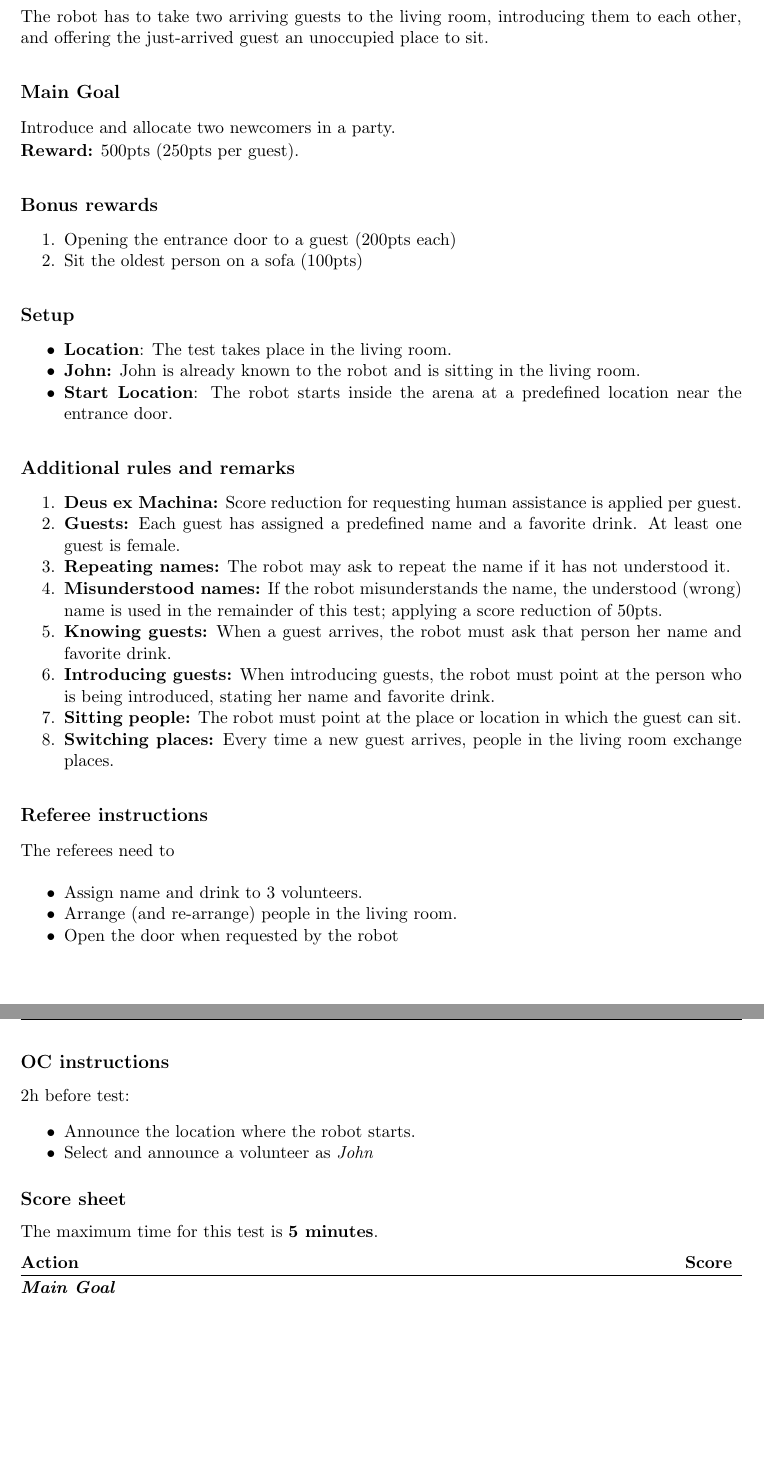
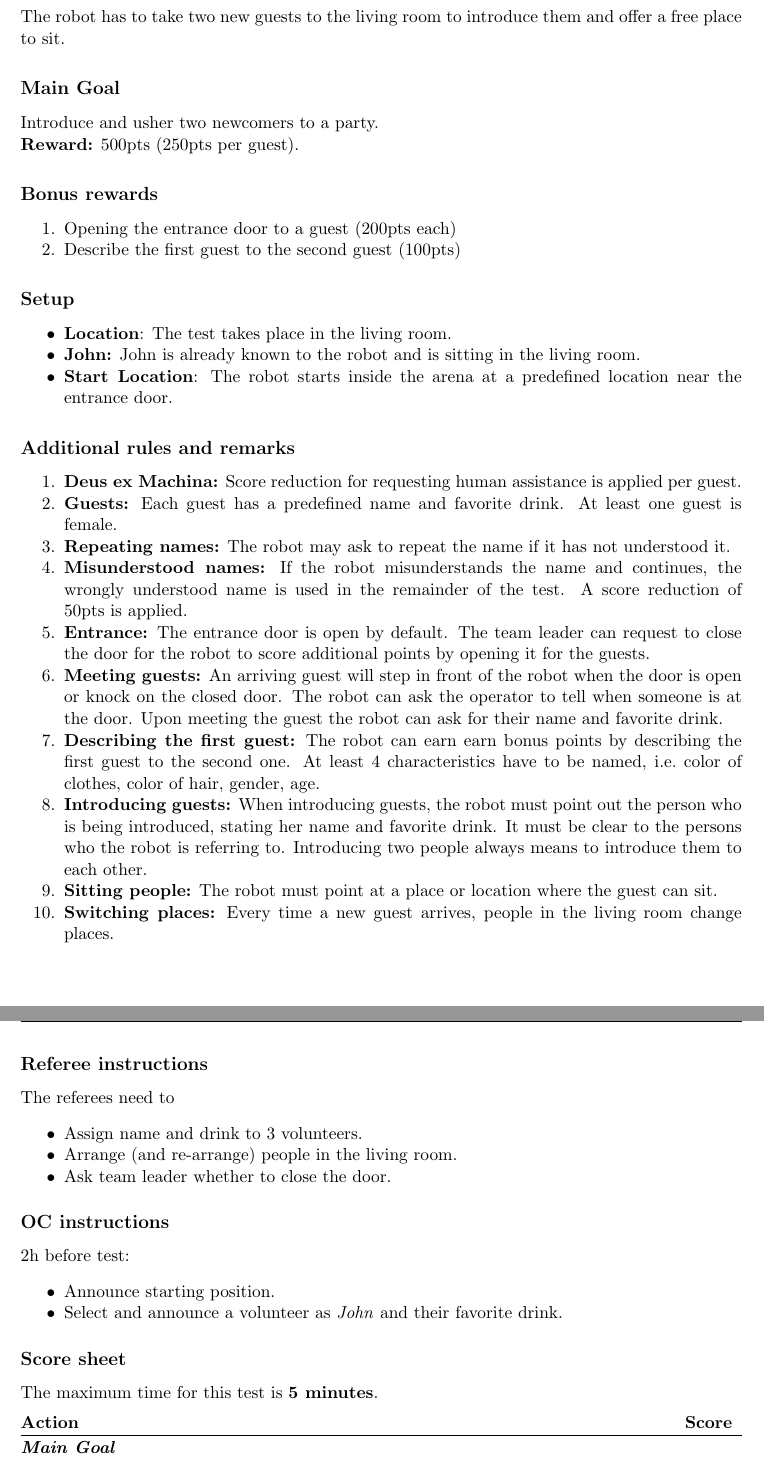
Before and after one commit to RoboCupAtHome/RuleBook, a LaTeX thesis (Rulebook.tex, which reads scoresheets/Receptionist.tex, tasks/Receptionist.tex): two parts of pages 53 and 54 of 72, joined at a grey line, cut so that both start at the same text, the shorter picture padded with empty space. Compiled offline with pdfLaTeX.

Commit message:
Receptionist: New bonus goal describing guests. Clear up misunderstandings from GO.

```diff
--- a/scoresheets/Receptionist.tex
+++ b/scoresheets/Receptionist.tex
@@ -10,7 +10,7 @@ The maximum time for this test is \textbf{5 minutes}.
 
 	\scoreheading{Bonus rewards}
 	\scoreitem[2]{200}{Opening the entrance door to a guest}
-	\scoreitem{100}{Sitting the oldest person on a sofa}
+	\scoreitem{100}{Describing the first guest to the second guest}
 
 \end{scorelist}
 
--- a/tasks/Receptionist.tex
+++ b/tasks/Receptionist.tex
@@ -1,20 +1,20 @@
 \section{Receptionist [Party Host]}
 \label{test:receptionist}
-The robot has to take two arriving guests to the living room, introducing them to each other, and offering the just-arrived guest an unoccupied place to sit.
+The robot has to take two new guests to the living room to introduce them and offer a free place to sit.
 
 
 % \subsection*{Focus}
 % This test focuses on human detection and recognition, safe navigation and human-robot interaction with unknown people.
 
 \subsection*{Main Goal}
-Introduce and allocate two newcomers in a party.
+Introduce and usher two newcomers to a party.
 
 \noindent\textbf{Reward:} 500pts (250pts per guest).
 
 \subsection*{Bonus rewards}
 \begin{enumerate}[nosep]
 	\item Opening the entrance door to a guest (200pts each)
-	\item Sit the oldest person on a sofa (100pts)
+	\item Describe the first guest to the second guest  (100pts)
 \end{enumerate}
 
 
@@ -32,19 +32,23 @@ Introduce and allocate two newcomers in a party.
 \begin{enumerate}[nosep]
 	\item \textbf{Deus ex Machina:} Score reduction for requesting human assistance is applied per guest.
 
-	\item \textbf{Guests:} Each guest has assigned a predefined name and a favorite drink. At least one guest is female.
+	\item \textbf{Guests:} Each guest has a predefined name and favorite drink. At least one guest is female.
 
 	\item \textbf{Repeating names:} The robot may ask to repeat the name if it has not understood it.
 
-	\item \textbf{Misunderstood names:} If the robot misunderstands the name, the understood (wrong) name is used in the remainder of this test; applying a score reduction of 50pts.
+	\item \textbf{Misunderstood names:} If the robot misunderstands the name and continues, the wrongly understood name is used in the remainder of the test. A score reduction of 50pts is applied.
 
-	\item \textbf{Knowing guests:} When a guest arrives, the robot must ask that person her name and favorite drink.
+	\item \textbf{Entrance:} The entrance door is open by default. The team leader can request to close the door for the robot to score additional points by opening it for the guests.
 
-	\item \textbf{Introducing guests:} When introducing guests, the robot must point at the person who is being introduced, stating her name and favorite drink.
+	\item \textbf{Meeting guests:} An arriving guest will step in front of the robot when the door is open or knock on the closed door. The robot can ask the operator to tell when someone is at the door. Upon meeting the guest the robot can ask for their name and favorite drink.
 
-	\item \textbf{Sitting people:} The robot must point at the place or location in which the guest can sit.
+	\item \textbf{Describing the first guest:} The robot can earn earn bonus points by describing the first guest to the second one. At least 4 characteristics have to be named, i.e.~color of clothes, color of hair, gender, age.
 
-	\item \textbf{Switching places:} Every time a new guest arrives, people in the living room exchange places.
+	\item \textbf{Introducing guests:} When introducing guests, the robot must point out the person who is being introduced, stating her name and favorite drink. It must be clear to the persons who the robot is referring to. Introducing two people always means to introduce them to each other.
+
+	\item \textbf{Sitting people:} The robot must point at a place or location where the guest can sit.
+
+	\item \textbf{Switching places:} Every time a new guest arrives, people in the living room change places.
 \end{enumerate}
 
 
@@ -54,15 +58,15 @@ The referees need to
 \begin{itemize}
 	\item Assign name and drink to 3 volunteers.
 	\item Arrange (and re-arrange) people in the living room.
-	\item Open the door when requested by the robot
+	\item Ask team leader whether to close the door.
 \end{itemize}
 
 \subsection*{OC instructions}
 
 2h before test:
 \begin{itemize}
-	\item Announce the location where the robot starts.
-	\item Select and announce a volunteer as \emph{John}
+	\item Announce starting position.
+	\item Select and announce a volunteer as \emph{John} and their favorite drink.
 \end{itemize}
 
 % \newpage
```
